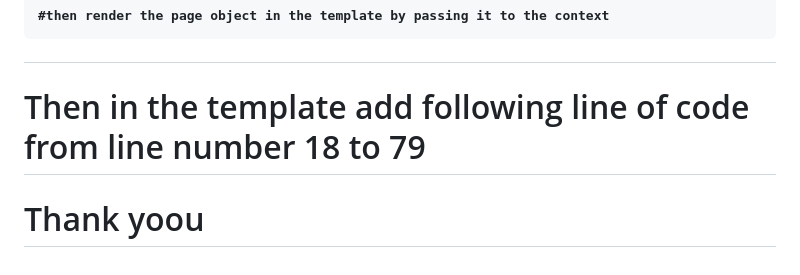
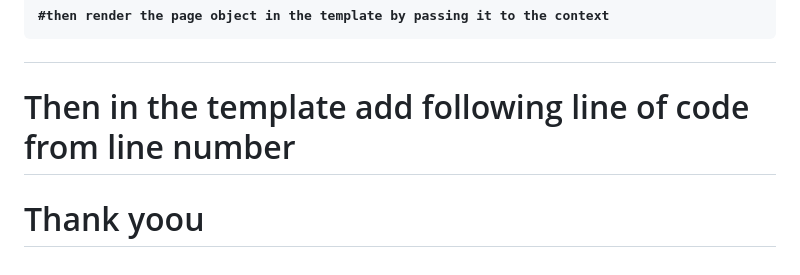
Before and after one commit to Samyam-Sapkota/django-paginator, a Markdown page: README.md, the part around the change. GitHub-like rendering.

```diff
--- a/README.md
+++ b/README.md
@@ -10,11 +10,13 @@
 
 
 
-<h1>Then in the template add following line of code from line number 18 to 79</h1>
+<h1>Then in the template add following line of code from line number </h1>
 
 
 
-<!-->
+<!--
+
+
 {% if page_object.paginator.num_pages > 1 %}
 <div class="flex justify-center mt-8">
   <nav class="flex items-center space-x-1 bg-white rounded-lg shadow-sm border border-gray-200 p-1">
```
